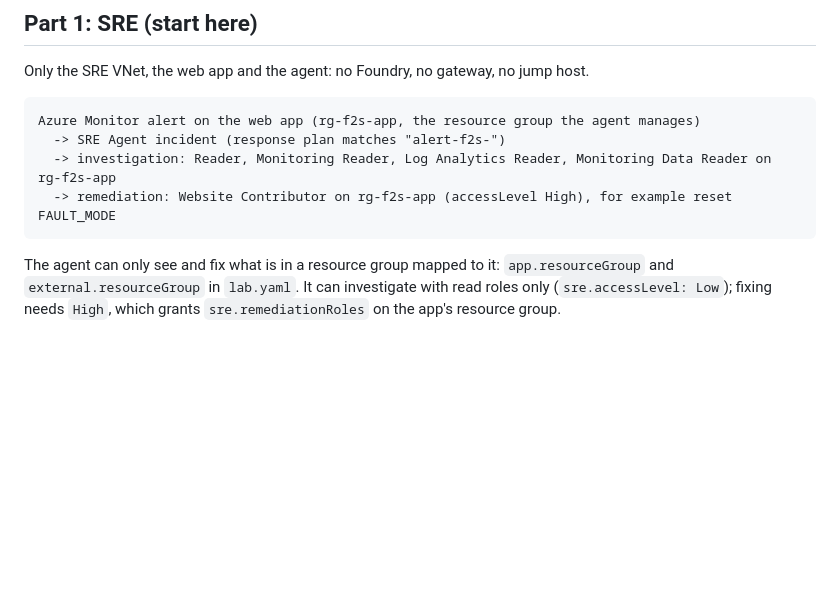
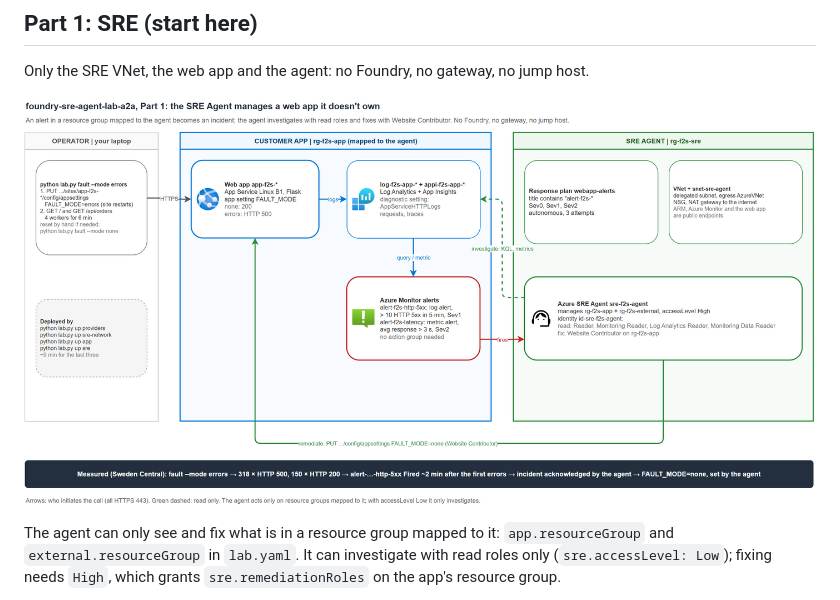
Before and after one commit to fredgnucc/foundry-sre-agent-lab-a2a, a Markdown page: README.md, the part around the change. GitHub-like rendering; pictures changed too: docs/part1-sre.png (added); blank space fills up the shorter version.

Commit message:
README: Part 1 diagram
Co-authored-by: Copilot <223556219+Copilot@users.noreply.github.com>

Copilot-Session: c181e3fc-cdd0-4872-9d26-20ec7ccc6cc9

````diff
--- a/README.md
+++ b/README.md
@@ -65,12 +65,7 @@ Times are from our runs in Sweden Central.
 
 Only the SRE VNet, the web app and the agent: no Foundry, no gateway, no jump host.
 
-```
-Azure Monitor alert on the web app (rg-f2s-app, the resource group the agent manages)
-  -> SRE Agent incident (response plan matches "alert-f2s-")
-  -> investigation: Reader, Monitoring Reader, Log Analytics Reader, Monitoring Data Reader on rg-f2s-app
-  -> remediation: Website Contributor on rg-f2s-app (accessLevel High), for example reset FAULT_MODE
-```
+![Part 1: the SRE Agent manages a web app it doesn't own](docs/part1-sre.png)
 
 The agent can only see and fix what is in a resource group mapped to it: `app.resourceGroup` and
 `external.resourceGroup` in `lab.yaml`. It can investigate with read roles only (`sre.accessLevel: Low`);
````
